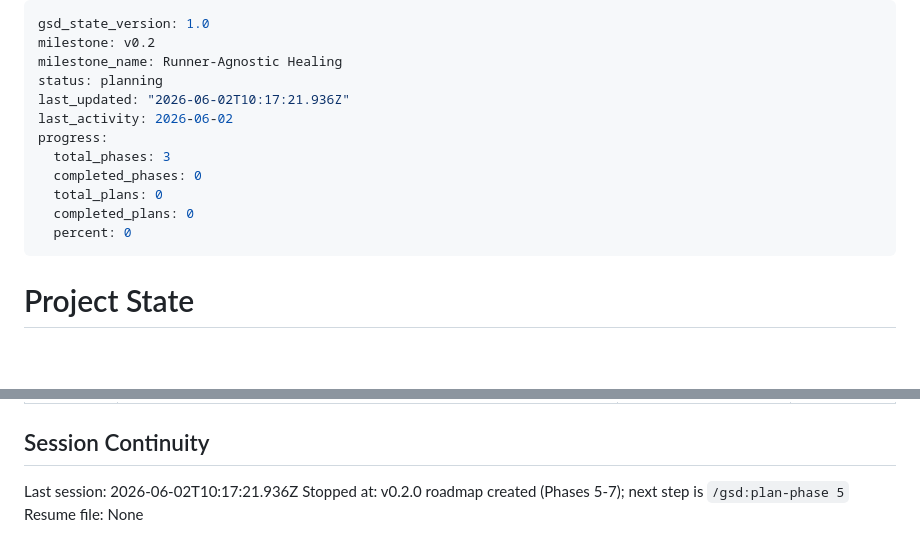
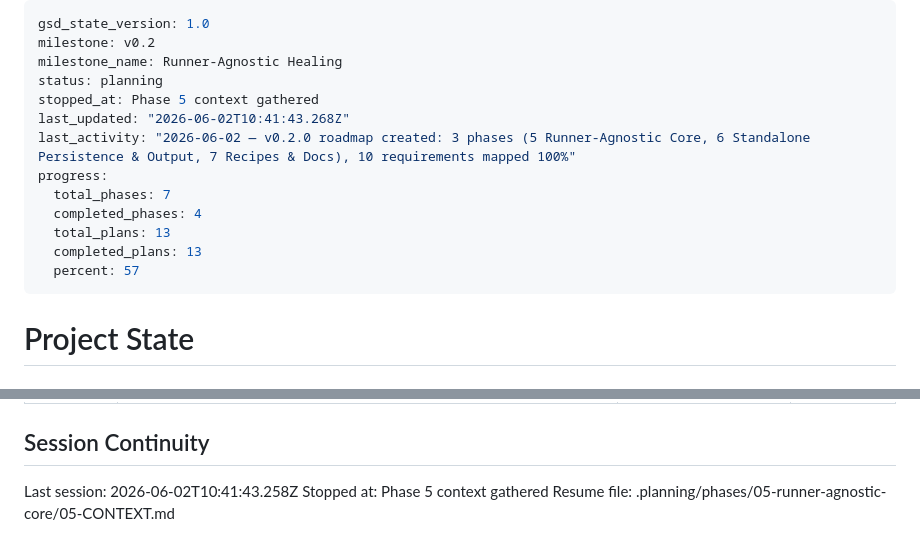
Before and after one commit to BilalEjaz/selfmend, a Markdown page: .planning/STATE.md, 2 parts joined by grey strips. Rendered like a GitHub page; blank space fills up the shorter version.

Commit message:
docs(state): record phase 5 context session

```diff
--- a/.planning/STATE.md
+++ b/.planning/STATE.md
@@ -3,14 +3,15 @@ gsd_state_version: 1.0
 milestone: v0.2
 milestone_name: Runner-Agnostic Healing
 status: planning
-last_updated: "2026-06-02T10:17:21.936Z"
-last_activity: 2026-06-02
+stopped_at: Phase 5 context gathered
+last_updated: "2026-06-02T10:41:43.268Z"
+last_activity: "2026-06-02 — v0.2.0 roadmap created: 3 phases (5 Runner-Agnostic Core, 6 Standalone Persistence & Output, 7 Recipes & Docs), 10 requirements mapped 100%"
 progress:
-  total_phases: 3
-  completed_phases: 0
-  total_plans: 0
-  completed_plans: 0
-  percent: 0
+  total_phases: 7
+  completed_phases: 4
+  total_plans: 13
+  completed_plans: 13
+  percent: 57
 ---
 
 # Project State
@@ -101,6 +102,6 @@ Items acknowledged and carried forward from previous milestone close:
 
 ## Session Continuity
 
-Last session: 2026-06-02T10:17:21.936Z
-Stopped at: v0.2.0 roadmap created (Phases 5-7); next step is `/gsd:plan-phase 5`
-Resume file: None
+Last session: 2026-06-02T10:41:43.258Z
+Stopped at: Phase 5 context gathered
+Resume file: .planning/phases/05-runner-agnostic-core/05-CONTEXT.md
```
